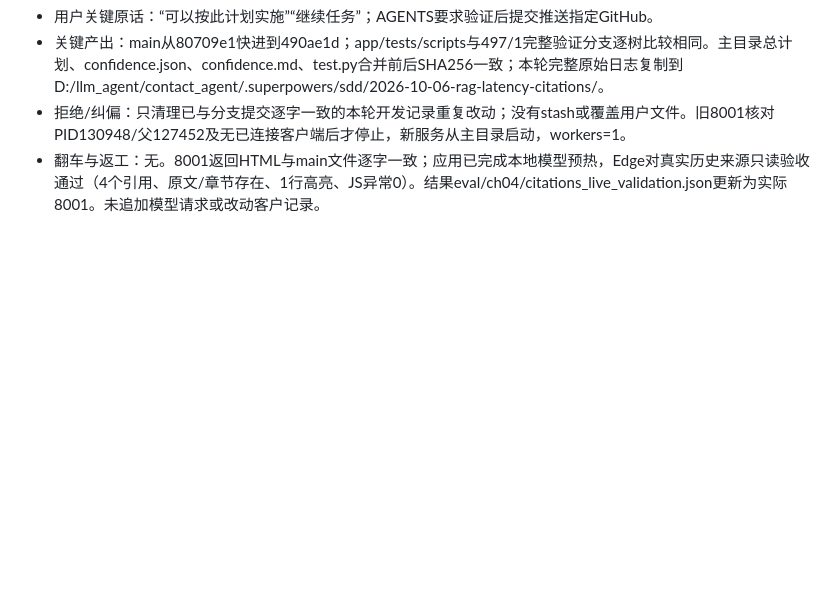
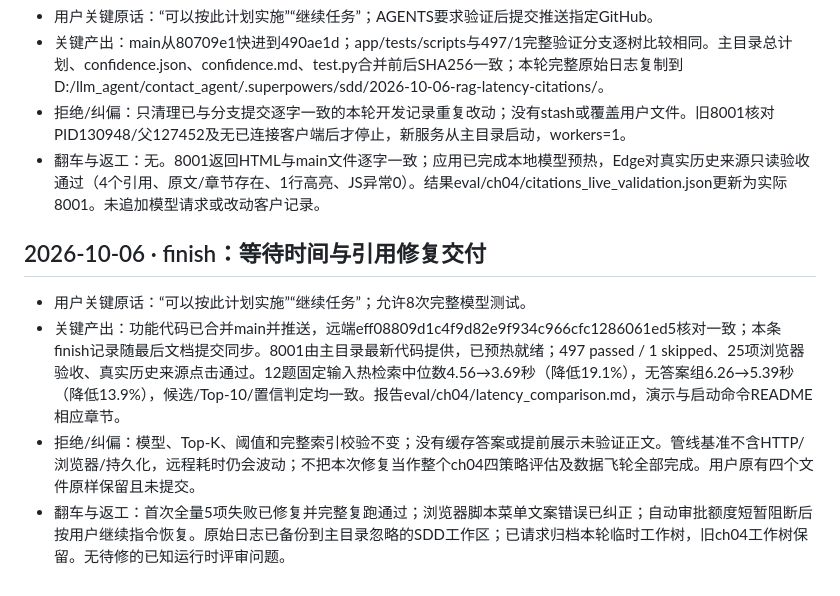
Before and after one commit to Fyang-Freddie/SayHelp-Customer-Service, a Markdown page: dev-notes/ch04.md, the part around the change. GitHub-like rendering; blank space fills up the shorter version.

Commit message:
docs: finish ch04 latency and citation repair

```diff
--- a/dev-notes/ch04.md
+++ b/dev-notes/ch04.md
@@ -509,3 +509,9 @@ Set-Location 'C:\Users\YF202\.codex\worktrees\ch04-hybrid-rag\contact_agent'
 - 关键产出：main从80709e1快进到490ae1d；app/tests/scripts与497/1完整验证分支逐树比较相同。主目录总计划、confidence.json、confidence.md、test.py合并前后SHA256一致；本轮完整原始日志复制到D:/llm_agent/contact_agent/.superpowers/sdd/2026-10-06-rag-latency-citations/。
 - 拒绝/纠偏：只清理已与分支提交逐字一致的本轮开发记录重复改动；没有stash或覆盖用户文件。旧8001核对PID130948/父127452及无已连接客户端后才停止，新服务从主目录启动，workers=1。
 - 翻车与返工：无。8001返回HTML与main文件逐字一致；应用已完成本地模型预热，Edge对真实历史来源只读验收通过（4个引用、原文/章节存在、1行高亮、JS异常0）。结果eval/ch04/citations_live_validation.json更新为实际8001。未追加模型请求或改动客户记录。
+
+## 2026-10-06 · finish：等待时间与引用修复交付
+- 用户关键原话：“可以按此计划实施”“继续任务”；允许8次完整模型测试。
+- 关键产出：功能代码已合并main并推送，远端eff08809d1c4f9d82e9f934c966cfc1286061ed5核对一致；本条finish记录随最后文档提交同步。8001由主目录最新代码提供，已预热就绪；497 passed / 1 skipped、25项浏览器验收、真实历史来源点击通过。12题固定输入热检索中位数4.56→3.69秒（降低19.1%），无答案组6.26→5.39秒（降低13.9%），候选/Top-10/置信判定均一致。报告eval/ch04/latency_comparison.md，演示与启动命令README相应章节。
+- 拒绝/纠偏：模型、Top-K、阈值和完整索引校验不变；没有缓存答案或提前展示未验证正文。管线基准不含HTTP/浏览器/持久化，远程耗时仍会波动；不把本次修复当作整个ch04四策略评估及数据飞轮全部完成。用户原有四个文件原样保留且未提交。
+- 翻车与返工：首次全量5项失败已修复并完整复跑通过；浏览器脚本菜单文案错误已纠正；自动审批额度短暂阻断后按用户继续指令恢复。原始日志已备份到主目录忽略的SDD工作区；已请求归档本轮临时工作树，旧ch04工作树保留。无待修的已知运行时评审问题。
```
Also changed, not shown: 1 other file.
